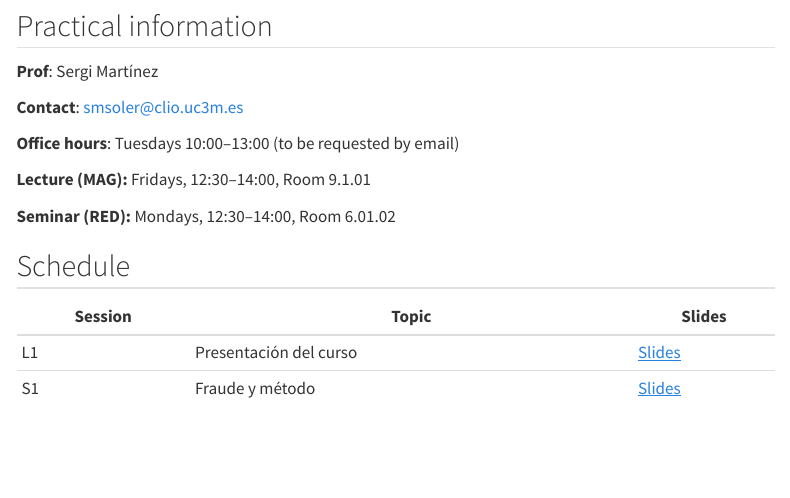
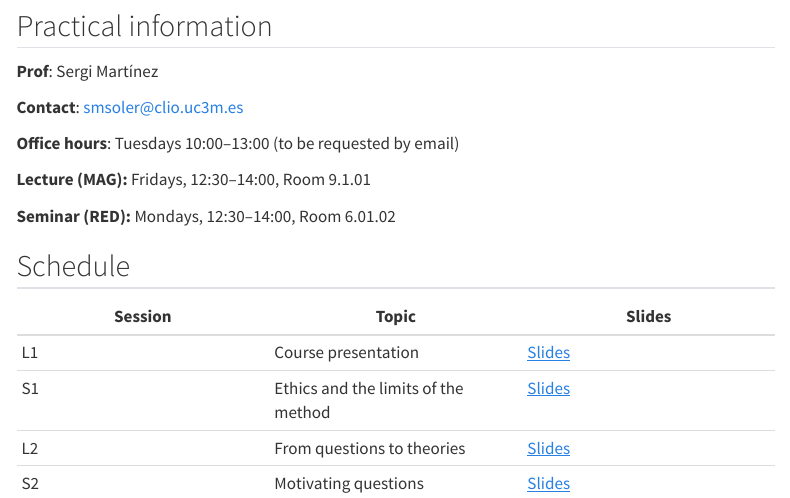
Before and after one commit to sergimartinez/ResearchSeminar, a Quarto document (index.qmd): the page in a window 1100 px wide, from 210 px down. Rendered offline with R 4.5, knitr and Pandoc in place of Quarto, with nearby package versions; menus at the side of the page are left out.

Commit message:
Update session topics and add new sessions

```diff
--- a/index.qmd
+++ b/index.qmd
@@ -20,5 +20,7 @@ subtitle: "Fall 2026 · Group 45"
 
 | Session | Topic | Slides |
 |---|---|---|
-| L1 | Presentación del curso | [Slides](L1_Presentacion_Curso.html) |
-| S1 | Fraude y método | [Slides](S1_Fraude_y_Metodo.html) |
+| L1 | Course presentation | [Slides](L1_Presentacion_Curso.html) |
+| S1 | Ethics and the limits of the method  | [Slides](S1_Fraude_y_Metodo.html) |
+| L2 | From questions to theories | [Slides]() |
+| S2 | Motivating questions  | [Slides]() |
```
